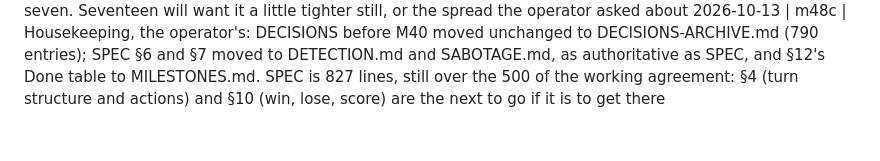
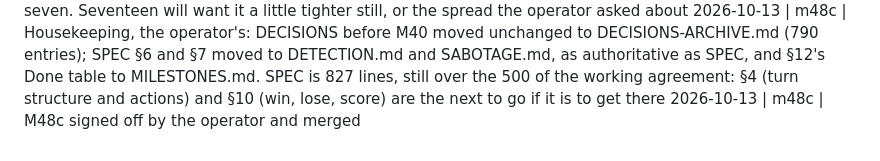
Before and after one commit to DavisPiero/burn-by-dawn, a Markdown page: DECISIONS.md, the part around the change. Drawn GitHub-style.

Commit message:
mark M48c signed off
Co-Authored-By: Claude Opus 5.5 <noreply@anthropic.com>

```diff
--- a/DECISIONS.md
+++ b/DECISIONS.md
@@ -121,3 +121,4 @@ Format: `YYYY-MM-DD | M<n> | decision — reason`
 2026-10-13 | m48c | A lesson may put its card top left (`card: "northwest"`): the training bridge and both charge points are under the usual corner, and the timer tin opens over it. Measured at 1280x800: no corner clears both points at 440 px wide, top left at 400 px does
 2026-10-13 | m48c | The course's list is two columns (ui.js `spread`): at eleven lessons it ran 540 px off the foot of its page with the green button, and the page does not scroll; it had already lost the button at seven. Seventeen will want it a little tighter still, or the spread the operator asked about
 2026-10-13 | m48c | Housekeeping, the operator's: DECISIONS before M40 moved unchanged to DECISIONS-ARCHIVE.md (790 entries); SPEC §6 and §7 moved to DETECTION.md and SABOTAGE.md, as authoritative as SPEC, and §12's Done table to MILESTONES.md. SPEC is 827 lines, still over the 500 of the working agreement: §4 (turn structure and actions) and §10 (win, lose, score) are the next to go if it is to get there
+2026-10-13 | m48c | M48c signed off by the operator and merged
```
Also changed, not shown: STATE.md (+3 -3 lines).
